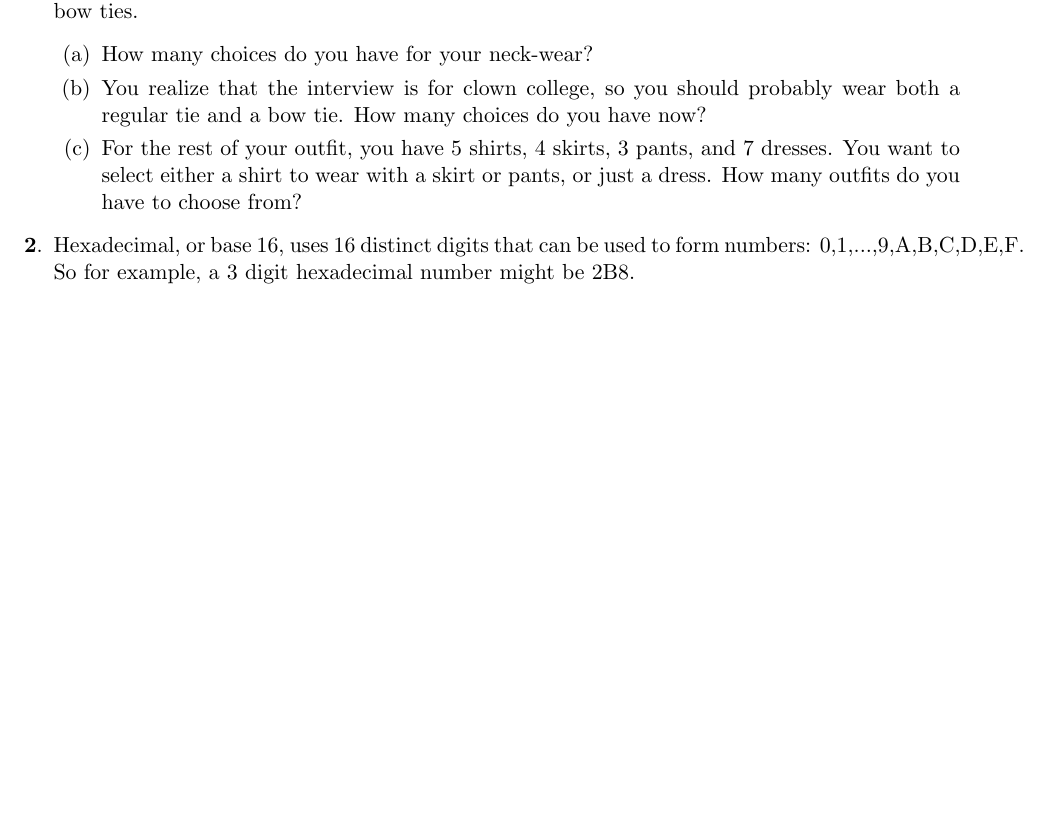
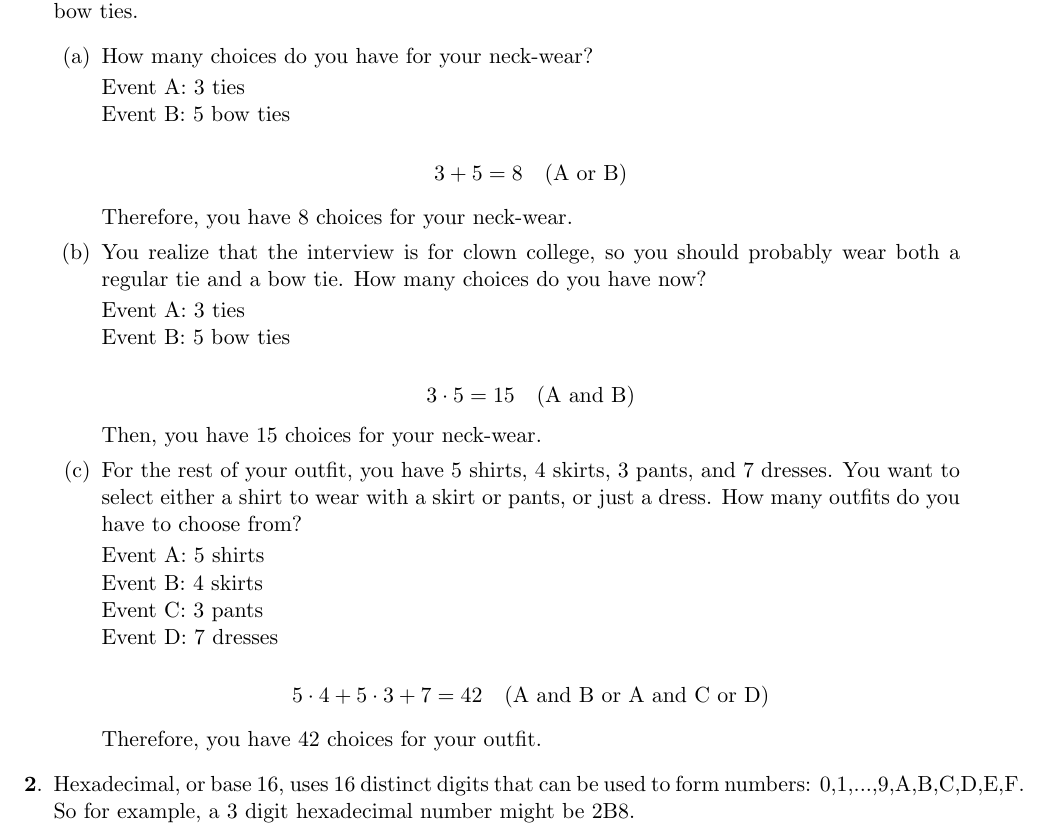
Before and after one commit to steph1111/CS23, a LaTeX document (as07/cs23_as07_lheureux.tex): part of the page before the commit and part of page 1 of 2 after it, cut so that both start at the same text, the shorter picture padded with empty space. Compiled offline with pdfLaTeX.

Commit message:
Question 1

```diff
--- a/as07/cs23_as07_lheureux.tex
+++ b/as07/cs23_as07_lheureux.tex
@@ -79,8 +79,37 @@
 \item For your college interview, you must wear a tie. You own 3 regular (boring) ties and 5 (cool) bow ties.
 \begin{enumerate}[label=(\alph*)]
     \item How many choices do you have for your neck-wear?
+
+    Event A: 3 ties \\
+    Event B: 5 bow ties
+
+    \[
+    3 + 5 = 8 \quad \text{(A or B)}
+    \]
+
+    Therefore, you have 8 choices for your neck-wear.
+
     \item You realize that the interview is for clown college, so you should probably wear both a regular tie and a bow tie. How many choices do you have now?
+
+    Event A: 3 ties \\
+    Event B: 5 bow ties
+
+    \[
+    3 \cdot 5 = 15 \quad \text{(A and B)}
+    \]
+    Then, you have 15 choices for your neck-wear.
     \item For the rest of your outfit, you have 5 shirts, 4 skirts, 3 pants, and 7 dresses. You want to select either a shirt to wear with a skirt or pants, or just a dress. How many outfits do you have to choose from?
+
+    Event A: 5 shirts \\
+    Event B: 4 skirts \\
+    Event C: 3 pants \\
+    Event D: 7 dresses
+
+    \[
+    5 \cdot 4 + 5 \cdot 3 + 7 =  42\quad \text{(A and B or A and C or D)}
+    \]
+
+    Therefore, you have 42 choices for your outfit.
 \end{enumerate}
 
 \item Hexadecimal, or base 16, uses 16 distinct digits that can be used to form numbers: {0,1,...,9,A,B,C,D,E,F}. So for example, a 3 digit hexadecimal number might be 2B8.
```
Also changed, not shown: as07/cs23_as07_lheureux.pdf.
